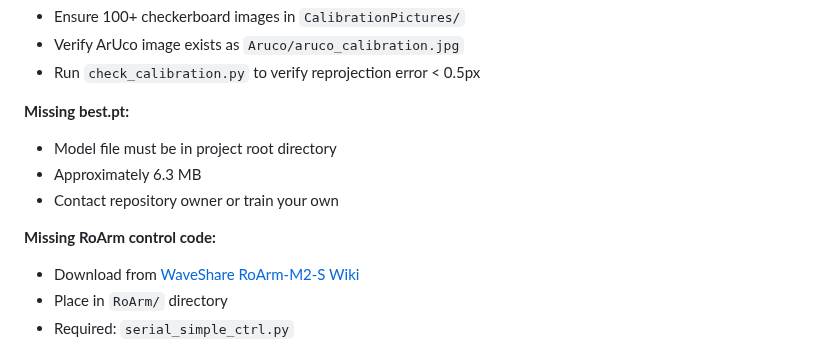
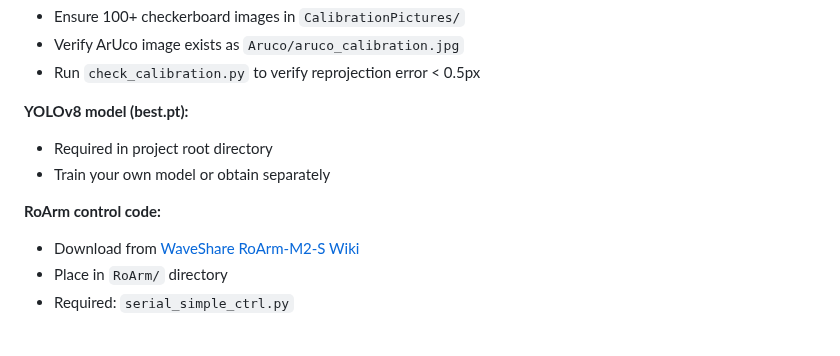
Before and after one commit to Anirudhpro/4DoF_vision_robotic_pen_sorting, a Markdown page: README.md, the part around the change. Rendered like a GitHub page.

```diff
--- a/README.md
+++ b/README.md
@@ -204,12 +204,11 @@ python Misc/camera_list.py
 - Verify ArUco image exists as `Aruco/aruco_calibration.jpg`
 - Run `check_calibration.py` to verify reprojection error < 0.5px
 
-**Missing best.pt:**
-- Model file must be in project root directory
-- Approximately 6.3 MB
-- Contact repository owner or train your own
+**YOLOv8 model (best.pt):**
+- Required in project root directory
+- Train your own model or obtain separately
 
-**Missing RoArm control code:**
+**RoArm control code:**
 - Download from [WaveShare RoArm-M2-S Wiki](https://www.waveshare.com/wiki/RoArm-M2-S)
 - Place in `RoArm/` directory
 - Required: `serial_simple_ctrl.py`
```
